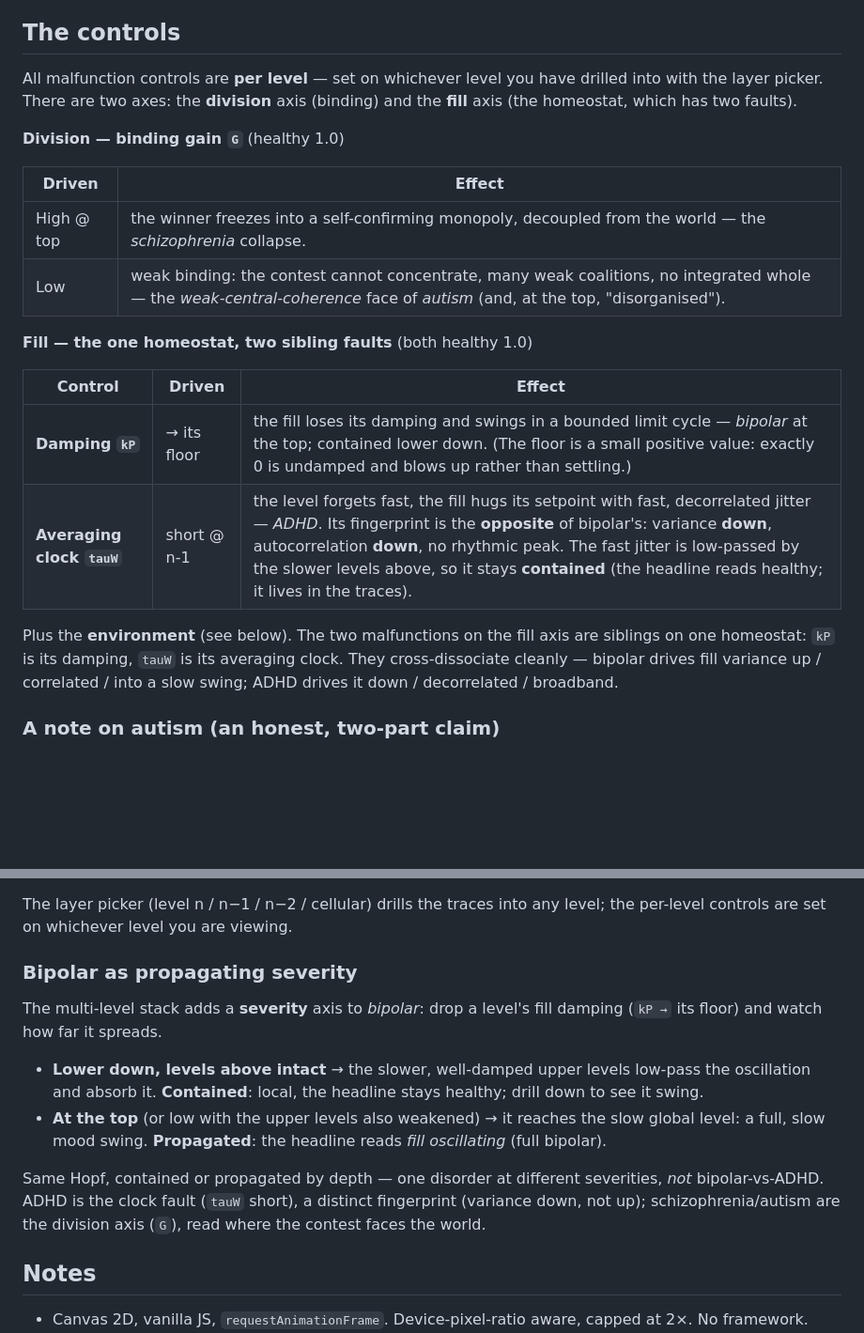
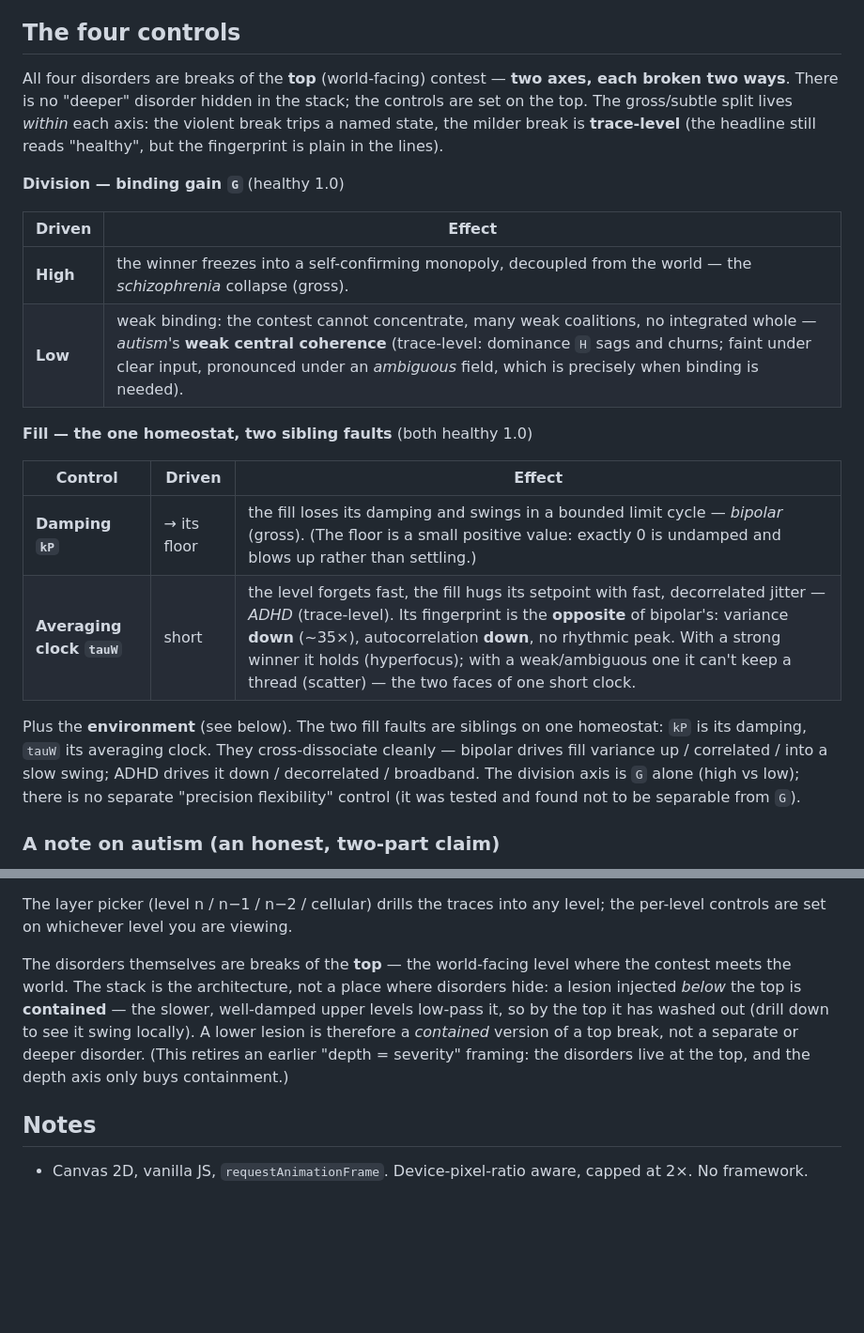
Before and after one commit to adamnellesboulton-design/Psychology, a Markdown page: README.md, 2 parts joined by grey strips. Shown at 94% size. Drawn GitHub-style; blank space fills up the shorter version.

```diff
--- a/README.md
+++ b/README.md
@@ -43,30 +43,34 @@ lost*. The estimate `m` carries a small **low-passed** epistemic wobble
 (`sigmaM`, an Ornstein–Uhlenbeck drift): the system is never perfectly sure where
 things stand, and that uncertainty meanders rather than buzzing.
 
-## The controls
+## The four controls
 
-All malfunction controls are **per level** — set on whichever level you have
-drilled into with the layer picker. There are two axes: the **division** axis
-(binding) and the **fill** axis (the homeostat, which has two faults).
+All four disorders are breaks of the **top** (world-facing) contest — **two
+axes, each broken two ways**. There is no "deeper" disorder hidden in the stack;
+the controls are set on the top. The gross/subtle split lives *within* each axis:
+the violent break trips a named state, the milder break is **trace-level** (the
+headline still reads "healthy", but the fingerprint is plain in the lines).
 
 **Division — binding gain `G`** (healthy 1.0)
 
 | Driven | Effect |
 |---|---|
-| High @ top | the winner freezes into a self-confirming monopoly, decoupled from the world — the *schizophrenia* collapse. |
-| Low | weak binding: the contest cannot concentrate, many weak coalitions, no integrated whole — the *weak-central-coherence* face of *autism* (and, at the top, "disorganised"). |
+| **High** | the winner freezes into a self-confirming monopoly, decoupled from the world — the *schizophrenia* collapse (gross). |
+| **Low** | weak binding: the contest cannot concentrate, many weak coalitions, no integrated whole — *autism*'s **weak central coherence** (trace-level: dominance `H` sags and churns; faint under clear input, pronounced under an *ambiguous* field, which is precisely when binding is needed). |
 
 **Fill — the one homeostat, two sibling faults** (both healthy 1.0)
 
 | Control | Driven | Effect |
 |---|---|---|
-| **Damping `kP`** | → its floor | the fill loses its damping and swings in a bounded limit cycle — *bipolar* at the top; contained lower down. (The floor is a small positive value: exactly 0 is undamped and blows up rather than settling.) |
-| **Averaging clock `tauW`** | short @ n-1 | the level forgets fast, the fill hugs its setpoint with fast, decorrelated jitter — *ADHD*. Its fingerprint is the **opposite** of bipolar's: variance **down**, autocorrelation **down**, no rhythmic peak. The fast jitter is low-passed by the slower levels above, so it stays **contained** (the headline reads healthy; it lives in the traces). |
+| **Damping `kP`** | → its floor | the fill loses its damping and swings in a bounded limit cycle — *bipolar* (gross). (The floor is a small positive value: exactly 0 is undamped and blows up rather than settling.) |
+| **Averaging clock `tauW`** | short | the level forgets fast, the fill hugs its setpoint with fast, decorrelated jitter — *ADHD* (trace-level). Its fingerprint is the **opposite** of bipolar's: variance **down** (~35×), autocorrelation **down**, no rhythmic peak. With a strong winner it holds (hyperfocus); with a weak/ambiguous one it can't keep a thread (scatter) — the two faces of one short clock. |
 
-Plus the **environment** (see below). The two malfunctions on the fill axis are
-siblings on one homeostat: `kP` is its damping, `tauW` is its averaging clock.
-They cross-dissociate cleanly — bipolar drives fill variance up / correlated /
-into a slow swing; ADHD drives it down / decorrelated / broadband.
+Plus the **environment** (see below). The two fill faults are siblings on one
+homeostat: `kP` is its damping, `tauW` its averaging clock. They cross-dissociate
+cleanly — bipolar drives fill variance up / correlated / into a slow swing; ADHD
+drives it down / decorrelated / broadband. The division axis is `G` alone (high
+vs low); there is no separate "precision flexibility" control (it was tested and
+found not to be separable from `G`).
 
 ### A note on autism (an honest, two-part claim)
 
@@ -113,22 +117,14 @@ fill, with its own `G`, `kP` and `tauW`.
 The layer picker (level n / n−1 / n−2 / cellular) drills the traces into any
 level; the per-level controls are set on whichever level you are viewing.
 
-### Bipolar as propagating severity
-
-The multi-level stack adds a **severity** axis to *bipolar*: drop a level's fill
-damping (`kP →` its floor) and watch how far it spreads.
-
-- **Lower down, levels above intact** → the slower, well-damped upper levels
-  low-pass the oscillation and absorb it. **Contained**: local, the headline
-  stays healthy; drill down to see it swing.
-- **At the top** (or low with the upper levels also weakened) → it reaches the
-  slow global level: a full, slow mood swing. **Propagated**: the headline reads
-  *fill oscillating* (full bipolar).
-
-Same Hopf, contained or propagated by depth — one disorder at different
-severities, *not* bipolar-vs-ADHD. ADHD is the clock fault (`tauW` short), a
-distinct fingerprint (variance down, not up); schizophrenia/autism are the
-division axis (`G`), read where the contest faces the world.
+The disorders themselves are breaks of the **top** — the world-facing level
+where the contest meets the world. The stack is the architecture, not a place
+where disorders hide: a lesion injected *below* the top is **contained** — the
+slower, well-damped upper levels low-pass it, so by the top it has washed out
+(drill down to see it swing locally). A lower lesion is therefore a *contained*
+version of a top break, not a separate or deeper disorder. (This retires an
+earlier "depth = severity" framing: the disorders live at the top, and the depth
+axis only buys containment.)
 
 ## Notes
 
```
Also changed, not shown: CLAUDE.md (+47 -31 lines).
